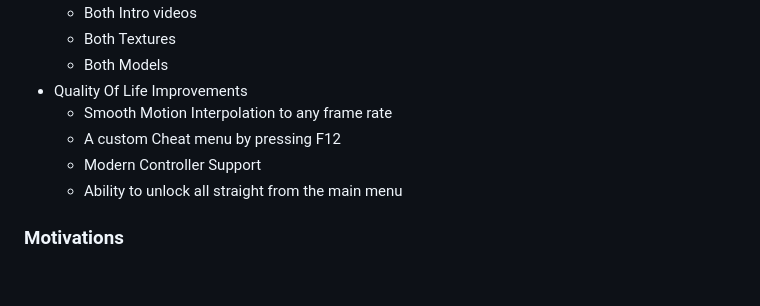
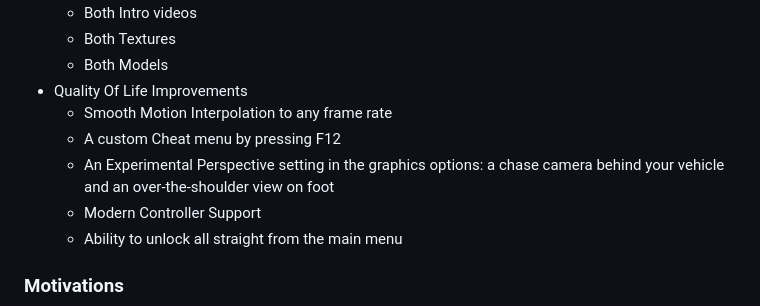
Before and after one commit to btpf/re-payback, a Markdown page: README.md, the part around the change. Drawn GitHub-style; blank space fills up the shorter version.

Commit message:
README: the experimental perspective setting
Co-Authored-By: Claude Opus 5.5 <noreply@anthropic.com>

```diff
--- a/README.md
+++ b/README.md
@@ -16,6 +16,7 @@ If there are any issues, please open an issue or PR with screenshot preferably a
 - Quality Of Life Improvements
   - Smooth Motion Interpolation to any frame rate
   - A custom Cheat menu by pressing F12
+  - An Experimental Perspective setting in the graphics options: a chase camera behind your vehicle and an over-the-shoulder view on foot
   - Modern Controller Support
   - Ability to unlock all straight from the main menu
 
```
